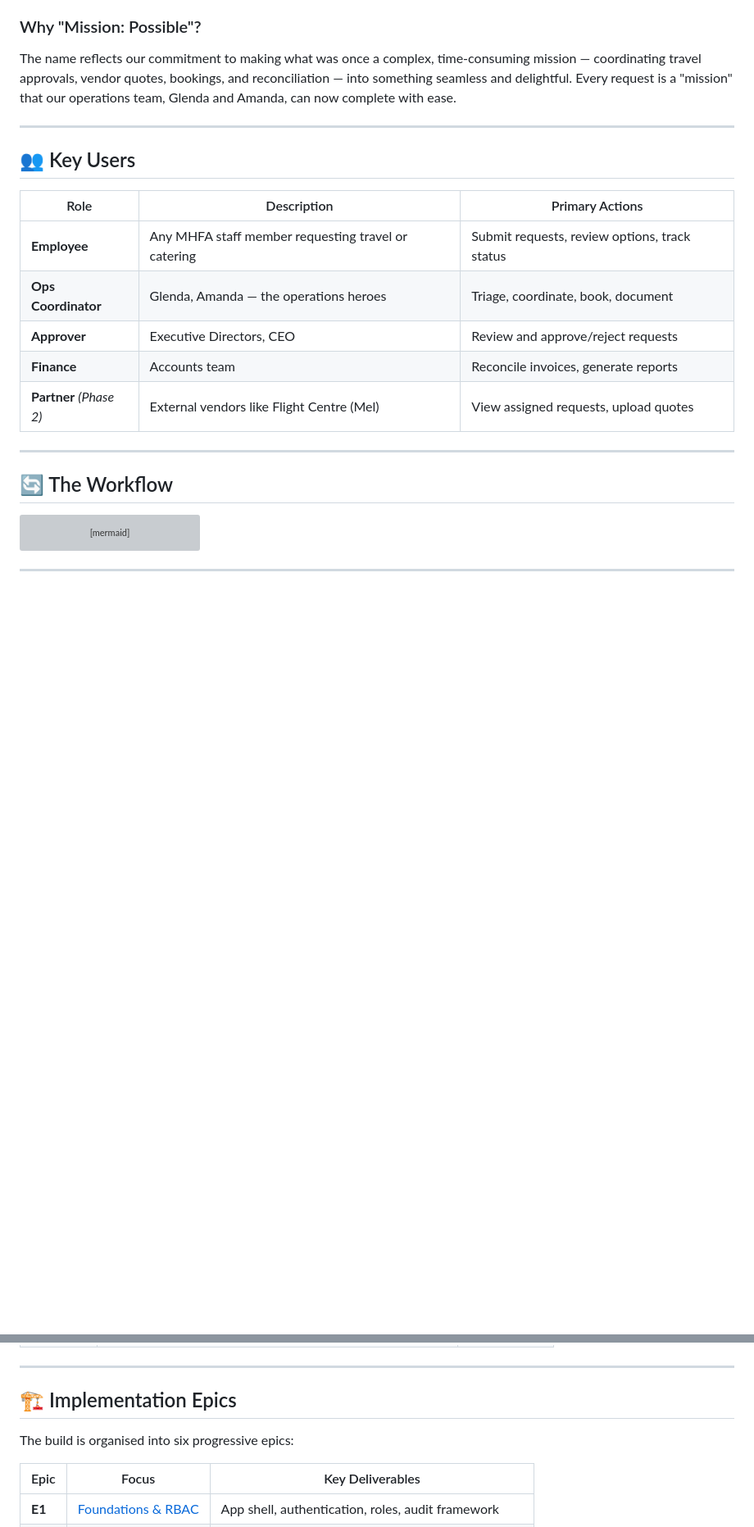
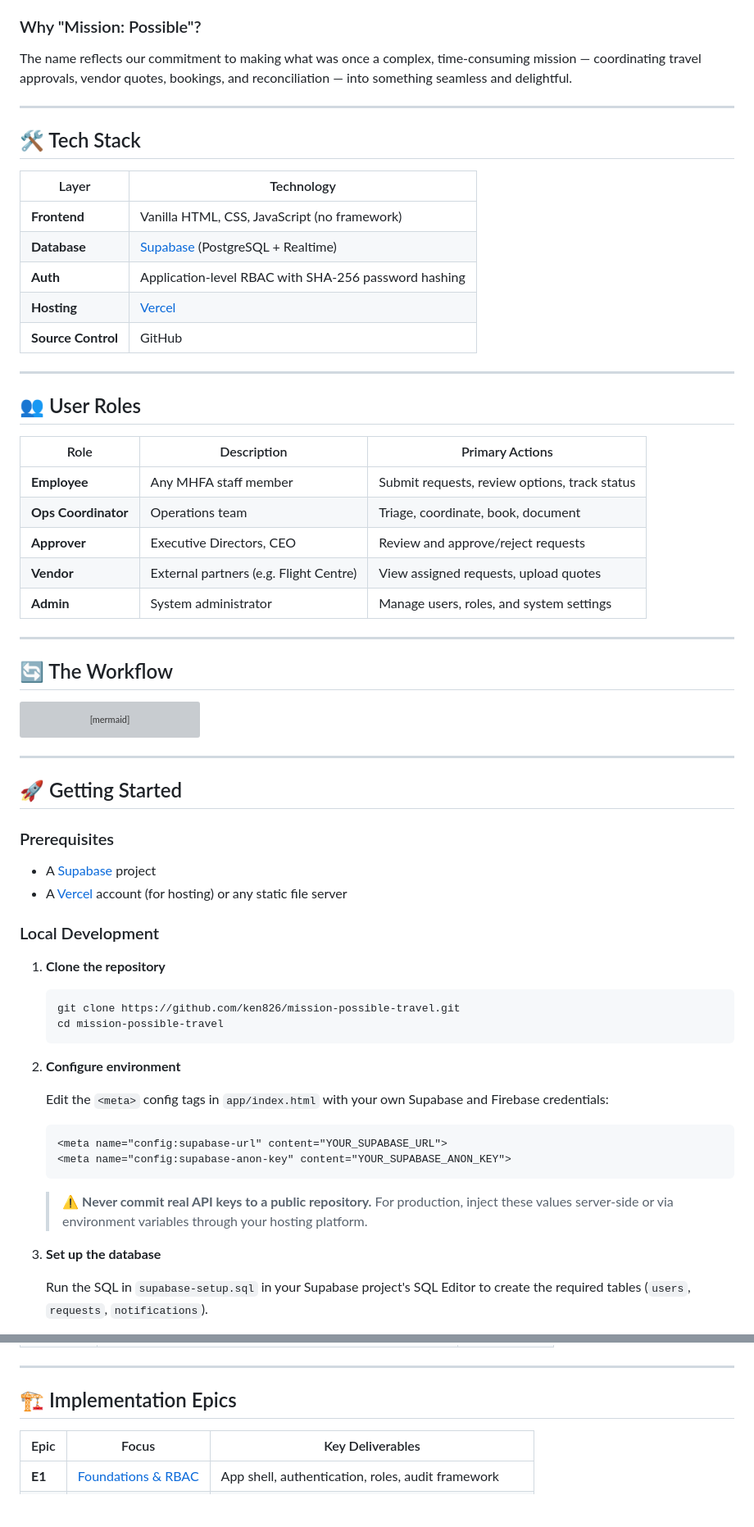
Before and after one commit to ken826/mission-possible-travel, a Markdown page: README.md, 2 parts joined by grey strips. Shown at 82% size. Drawn GitHub-style; blank space fills up the shorter version; grey boxes are pictures that could not be loaded.

Commit message:
Rewrite README - remove security issues, add tech stack and setup guide

````diff
--- a/README.md
+++ b/README.md
@@ -12,19 +12,31 @@
 
 ### Why "Mission: Possible"?
 
-The name reflects our commitment to making what was once a complex, time-consuming mission — coordinating travel approvals, vendor quotes, bookings, and reconciliation — into something seamless and delightful. Every request is a "mission" that our operations team, Glenda and Amanda, can now complete with ease.
+The name reflects our commitment to making what was once a complex, time-consuming mission — coordinating travel approvals, vendor quotes, bookings, and reconciliation — into something seamless and delightful.
 
 ---
 
-## 👥 Key Users
+## 🛠️ Tech Stack
+
+| Layer | Technology |
+|-------|-----------|
+| **Frontend** | Vanilla HTML, CSS, JavaScript (no framework) |
+| **Database** | [Supabase](https://supabase.com) (PostgreSQL + Realtime) |
+| **Auth** | Application-level RBAC with SHA-256 password hashing |
+| **Hosting** | [Vercel](https://vercel.com) |
+| **Source Control** | GitHub |
+
+---
+
+## 👥 User Roles
 
 | Role | Description | Primary Actions |
 |------|-------------|-----------------|
-| **Employee** | Any MHFA staff member requesting travel or catering | Submit requests, review options, track status |
-| **Ops Coordinator** | Glenda, Amanda — the operations heroes | Triage, coordinate, book, document |
+| **Employee** | Any MHFA staff member | Submit requests, review options, track status |
+| **Ops Coordinator** | Operations team | Triage, coordinate, book, document |
 | **Approver** | Executive Directors, CEO | Review and approve/reject requests |
-| **Finance** | Accounts team | Reconcile invoices, generate reports |
-| **Partner** *(Phase 2)* | External vendors like Flight Centre (Mel) | View assigned requests, upload quotes |
+| **Vendor** | External partners (e.g. Flight Centre) | View assigned requests, upload quotes |
+| **Admin** | System administrator | Manage users, roles, and system settings |
 
 ---
 
@@ -48,3 +60,32 @@ stateDiagram-v2
 
 ---
 
+## 🚀 Getting Started
+
+### Prerequisites
+
+- A [Supabase](https://supabase.com) project
+- A [Vercel](https://vercel.com) account (for hosting) or any static file server
+
+### Local Development
+
+1. **Clone the repository**
+   ```bash
+   git clone https://github.com/ken826/mission-possible-travel.git
+   cd mission-possible-travel
+   ```
+
+2. **Configure environment**
+
+   Edit the `<meta>` config tags in `app/index.html` with your own Supabase and Firebase credentials:
+   ```html
+   <meta name="config:supabase-url" content="YOUR_SUPABASE_URL">
+   <meta name="config:supabase-anon-key" content="YOUR_SUPABASE_ANON_KEY">
+   ```
+
+   > ⚠️ **Never commit real API keys to a public repository.** For production, inject these values server-side or via environment variables through your hosting platform.
+
+3. **Set up the database**
+
+   Run the SQL in `supabase-setup.sql` in your Supabase project's SQL Editor to create the required tables (`users`, `requests`, `notifications`).
+
@@ -71,8 +143,6 @@ The following ADRs document the key architectural decisions for Mission: Possibl
 
 ## 🏗️ Implementation Epics
 
-The build is organised into six progressive epics:
-
 | Epic | Focus | Key Deliverables |
 |------|-------|------------------|
 | **E1** | [Foundations & RBAC](docs/epics/epic-e1-foundations-rbac.md) | App shell, authentication, roles, audit framework |
````
Also changed, not shown: other parts of README.md (+34 -9 lines).
